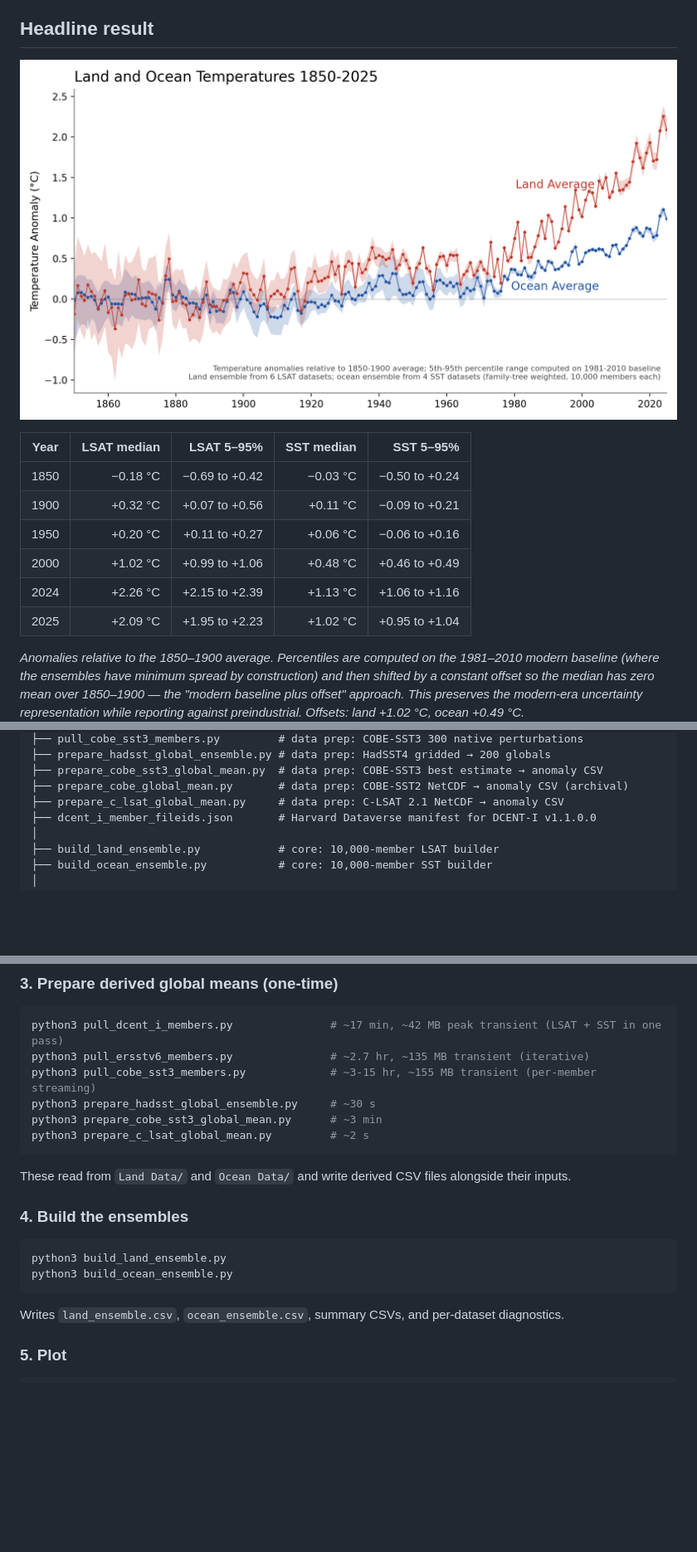
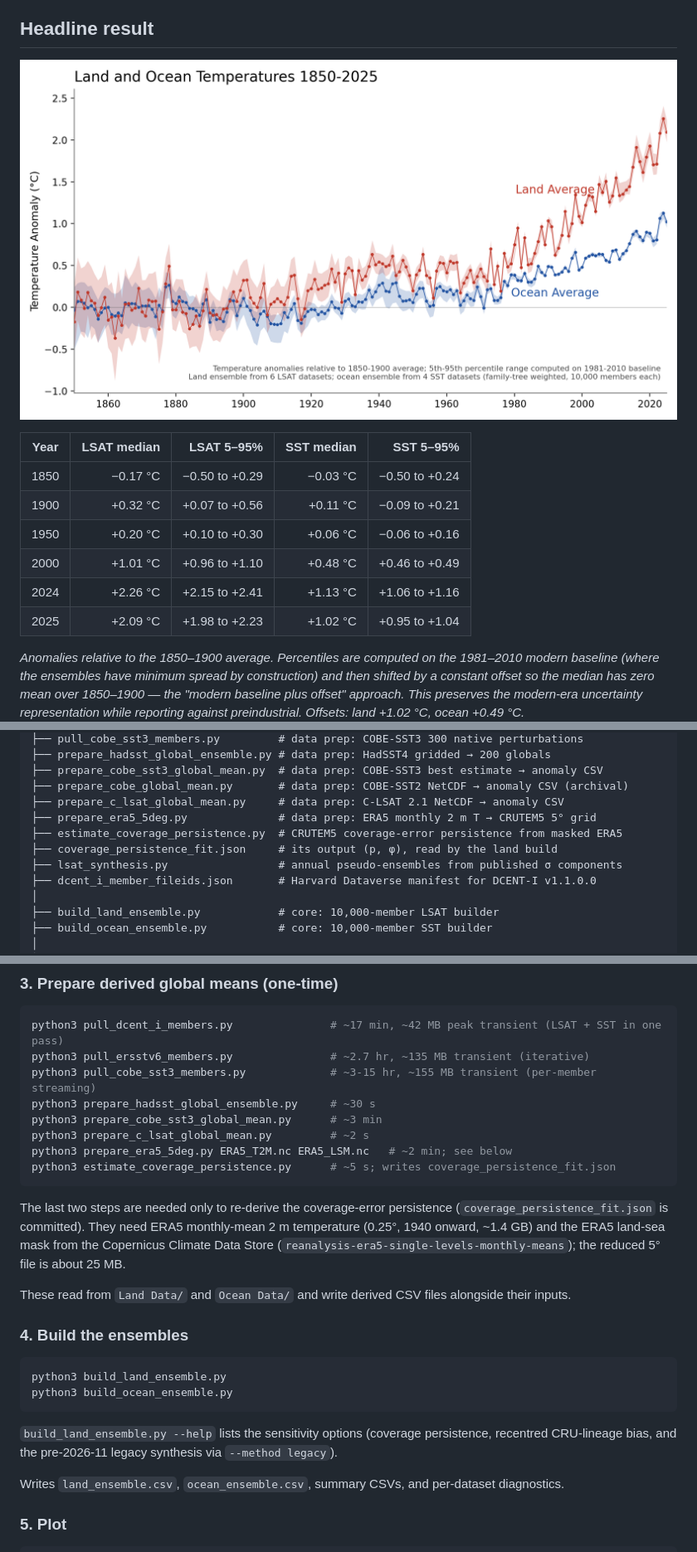
Before and after one commit to hausfath/land_ocean_ensembles, a Markdown page: README.md, 3 parts joined by grey strips. Shown at 83% size. GitHub-like rendering; pictures changed too: land_ocean_ensemble.png; blank space fills up the shorter version.

````diff
--- a/README.md
+++ b/README.md
@@ -18,12 +18,12 @@ produce two component-domain ensembles.
 
 | Year | LSAT median | LSAT 5–95% | SST median | SST 5–95% |
 |------|------------:|----------:|----------:|---------:|
-| 1850 | −0.18 °C    | −0.69 to +0.42 | −0.03 °C | −0.50 to +0.24 |
+| 1850 | −0.17 °C    | −0.50 to +0.29 | −0.03 °C | −0.50 to +0.24 |
 | 1900 | +0.32 °C    | +0.07 to +0.56 | +0.11 °C | −0.09 to +0.21 |
-| 1950 | +0.20 °C    | +0.11 to +0.27 | +0.06 °C | −0.06 to +0.16 |
-| 2000 | +1.02 °C    | +0.99 to +1.06 | +0.48 °C | +0.46 to +0.49 |
-| 2024 | +2.26 °C    | +2.15 to +2.39 | +1.13 °C | +1.06 to +1.16 |
-| 2025 | +2.09 °C    | +1.95 to +2.23 | +1.02 °C | +0.95 to +1.04 |
+| 1950 | +0.20 °C    | +0.10 to +0.30 | +0.06 °C | −0.06 to +0.16 |
+| 2000 | +1.01 °C    | +0.96 to +1.10 | +0.48 °C | +0.46 to +0.49 |
+| 2024 | +2.26 °C    | +2.15 to +2.41 | +1.13 °C | +1.06 to +1.16 |
+| 2025 | +2.09 °C    | +1.98 to +2.23 | +1.02 °C | +0.95 to +1.04 |
 
 *Anomalies relative to the 1850–1900 average. Percentiles are computed
 on the 1981–2010 modern baseline (where the ensembles have minimum
@@ -97,6 +97,10 @@ land_ocean_temps/
 ├── prepare_cobe_sst3_global_mean.py  # data prep: COBE-SST3 best estimate → anomaly CSV
 ├── prepare_cobe_global_mean.py       # data prep: COBE-SST2 NetCDF → anomaly CSV (archival)
 ├── prepare_c_lsat_global_mean.py     # data prep: C-LSAT 2.1 NetCDF → anomaly CSV
+├── prepare_era5_5deg.py              # data prep: ERA5 monthly 2 m T → CRUTEM5 5° grid
+├── estimate_coverage_persistence.py  # CRUTEM5 coverage-error persistence from masked ERA5
+├── coverage_persistence_fit.json     # its output (p, φ), read by the land build
+├── lsat_synthesis.py                 # annual pseudo-ensembles from published σ components
 ├── dcent_i_member_fileids.json       # Harvard Dataverse manifest for DCENT-I v1.1.0.0
 │
 ├── build_land_ensemble.py            # core: 10,000-member LSAT builder
@@ -149,7 +153,16 @@ python3 pull_cobe_sst3_members.py             # ~3-15 hr, ~155 MB transient (per
 python3 prepare_hadsst_global_ensemble.py     # ~30 s
 python3 prepare_cobe_sst3_global_mean.py      # ~3 min
 python3 prepare_c_lsat_global_mean.py         # ~2 s
+python3 prepare_era5_5deg.py ERA5_T2M.nc ERA5_LSM.nc   # ~2 min; see below
+python3 estimate_coverage_persistence.py      # ~5 s; writes coverage_persistence_fit.json
 ```
+
+The last two steps are needed only to re-derive the coverage-error
+persistence (`coverage_persistence_fit.json` is committed). They need
+ERA5 monthly-mean 2 m temperature (0.25°, 1940 onward, ~1.4 GB) and the
+ERA5 land-sea mask from the Copernicus Climate Data Store
+(`reanalysis-era5-single-levels-monthly-means`); the reduced 5° file is
+about 25 MB.
 
 These read from `Land Data/` and `Ocean Data/` and write derived CSV
 files alongside their inputs.
@@ -160,6 +173,10 @@ files alongside their inputs.
 python3 build_land_ensemble.py
 python3 build_ocean_ensemble.py
 ```
+
+`build_land_ensemble.py --help` lists the sensitivity options (coverage
+persistence, recentred CRU-lineage bias, and the pre-2026-11 legacy
+synthesis via `--method legacy`).
 
 Writes `land_ensemble.csv`, `ocean_ensemble.csv`, summary CSVs, and
 per-dataset diagnostics.
````
Also changed, not shown: other parts of README.md (+4 -4 lines), land_ensemble_methodology.md (+152 -107 lines), land_ensemble.png, 11 other files.
